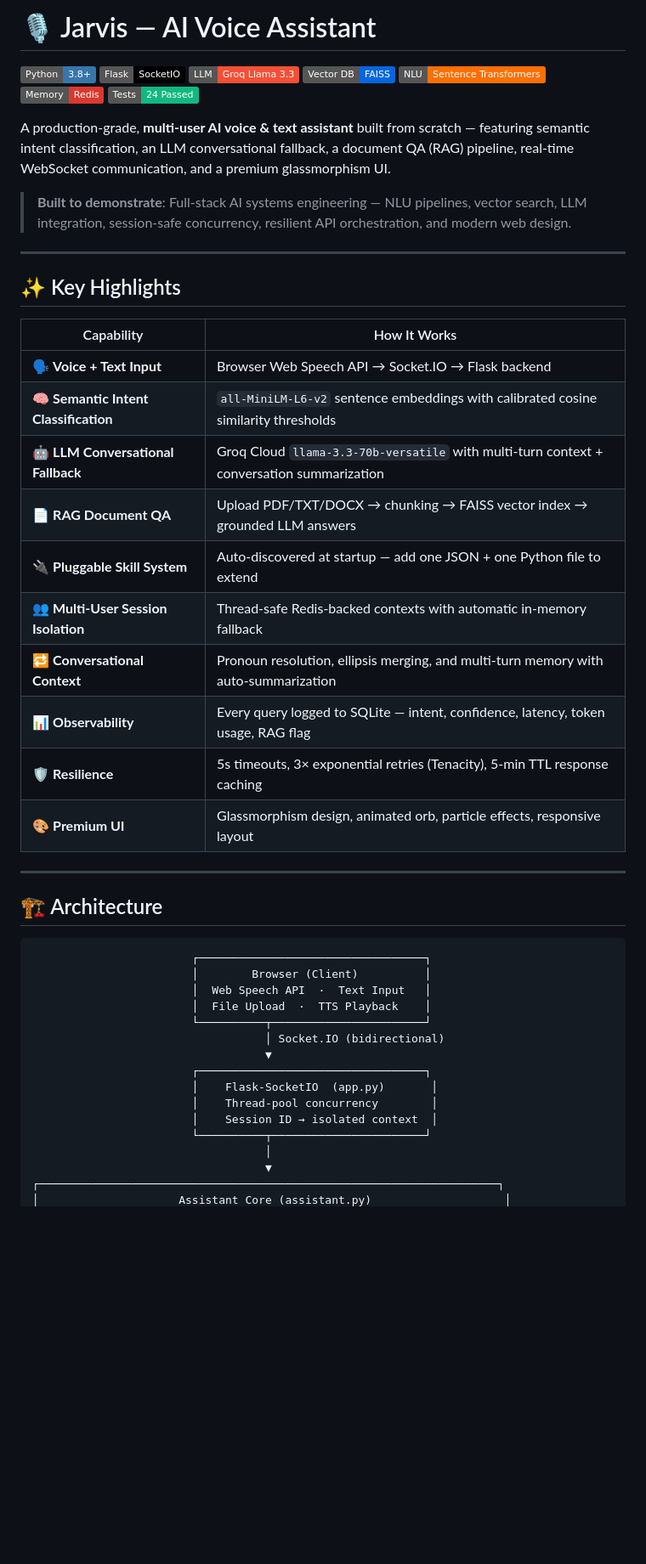
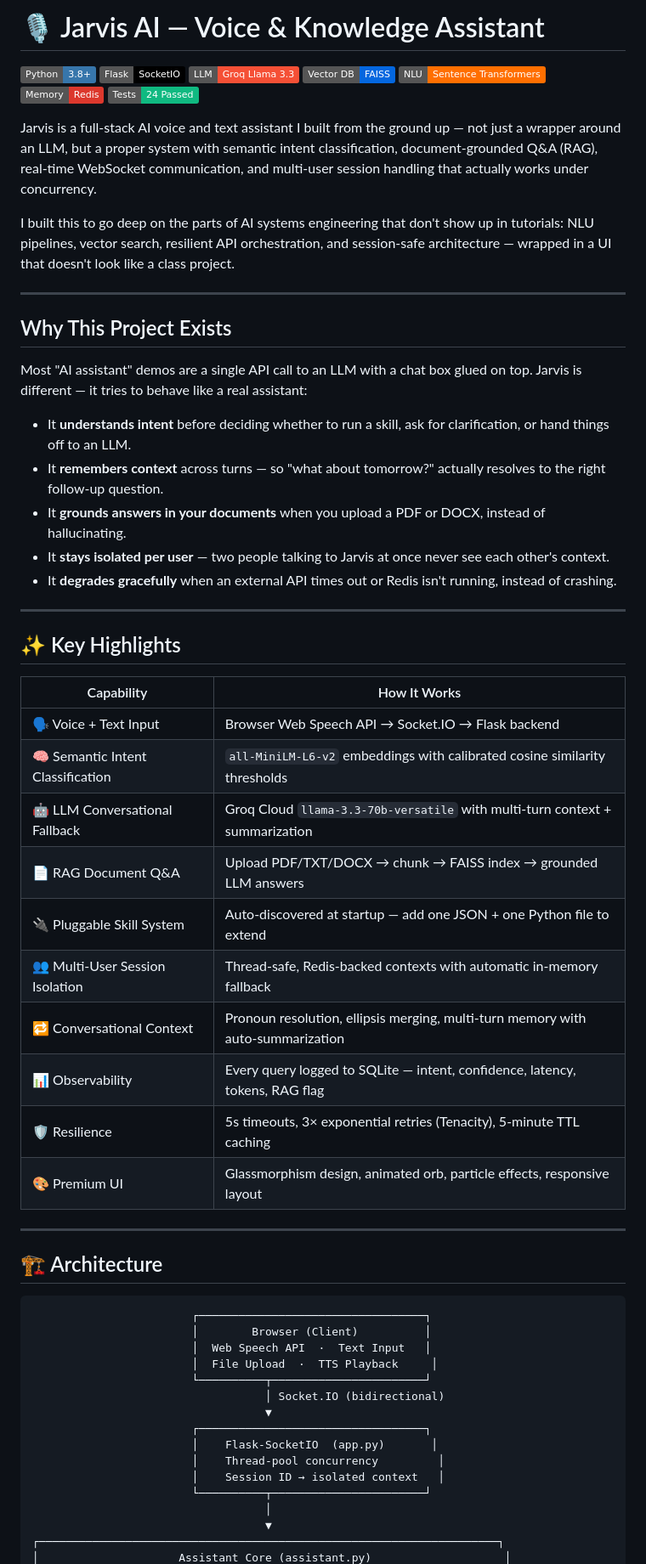
Before and after one commit to PrinkeshJha/AI-Assistant, a Markdown page: README.md, the part around one of its changes. Shown at 85% size. Drawn GitHub-style; badges without logos; blank space fills up the shorter version.

```diff
--- a/README.md
+++ b/README.md
@@ -1,4 +1,4 @@
-# 🎙️ Jarvis — AI Voice Assistant
+# 🎙️ Jarvis AI — Voice & Knowledge Assistant
 
 ![Python](https://img.shields.io/badge/Python-3.8+-3776AB?logo=python&logoColor=white)
 ![Flask](https://img.shields.io/badge/Flask-SocketIO-000000?logo=flask&logoColor=white)
@@ -8,9 +8,21 @@
 ![Redis](https://img.shields.io/badge/Memory-Redis-DC382D?logo=redis&logoColor=white)
 ![Tests](https://img.shields.io/badge/Tests-24_Passed-10B981?logo=pytest&logoColor=white)
 
-A production-grade, **multi-user AI voice & text assistant** built from scratch — featuring semantic intent classification, an LLM conversational fallback, a document QA (RAG) pipeline, real-time WebSocket communication, and a premium glassmorphism UI.
+Jarvis is a full-stack AI voice and text assistant I built from the ground up — not just a wrapper around an LLM, but a proper system with semantic intent classification, document-grounded Q&A (RAG), real-time WebSocket communication, and multi-user session handling that actually works under concurrency.
 
-> **Built to demonstrate**: Full-stack AI systems engineering — NLU pipelines, vector search, LLM integration, session-safe concurrency, resilient API orchestration, and modern web design.
+I built this to go deep on the parts of AI systems engineering that don't show up in tutorials: NLU pipelines, vector search, resilient API orchestration, and session-safe architecture — wrapped in a UI that doesn't look like a class project.
+
+---
+
+## Why This Project Exists
+
+Most "AI assistant" demos are a single API call to an LLM with a chat box glued on top. Jarvis is different — it tries to behave like a real assistant:
+
+- It **understands intent** before deciding whether to run a skill, ask for clarification, or hand things off to an LLM.
+- It **remembers context** across turns — so "what about tomorrow?" actually resolves to the right follow-up question.
+- It **grounds answers in your documents** when you upload a PDF or DOCX, instead of hallucinating.
+- It **stays isolated per user** — two people talking to Jarvis at once never see each other's context.
+- It **degrades gracefully** when an external API times out or Redis isn't running, instead of crashing.
 
 ---
 
@@ -18,16 +30,16 @@ A production-grade, **multi-user AI voice & text assistant** built from scratch
 
 | Capability | How It Works |
 |---|---|
-| 🗣️ **Voice + Text Input** | Browser Web Speech API → Socket.IO → Flask backend |
-| 🧠 **Semantic Intent Classification** | `all-MiniLM-L6-v2` sentence embeddings with calibrated cosine similarity thresholds |
-| 🤖 **LLM Conversational Fallback** | Groq Cloud `llama-3.3-70b-versatile` with multi-turn context + conversation summarization |
-| 📄 **RAG Document QA** | Upload PDF/TXT/DOCX → chunking → FAISS vector index → grounded LLM answers |
-| 🔌 **Pluggable Skill System** | Auto-discovered at startup — add one JSON + one Python file to extend |
-| 👥 **Multi-User Session Isolation** | Thread-safe Redis-backed contexts with automatic in-memory fallback |
-| 🔁 **Conversational Context** | Pronoun resolution, ellipsis merging, and multi-turn memory with auto-summarization |
-| 📊 **Observability** | Every query logged to SQLite — intent, confidence, latency, token usage, RAG flag |
-| 🛡️ **Resilience** | 5s timeouts, 3× exponential retries (Tenacity), 5-min TTL response caching |
-| 🎨 **Premium UI** | Glassmorphism design, animated orb, particle effects, responsive layout |
+| 🗣️ Voice + Text Input | Browser Web Speech API → Socket.IO → Flask backend |
+| 🧠 Semantic Intent Classification | `all-MiniLM-L6-v2` embeddings with calibrated cosine similarity thresholds |
+| 🤖 LLM Conversational Fallback | Groq Cloud `llama-3.3-70b-versatile` with multi-turn context + summarization |
+| 📄 RAG Document Q&A | Upload PDF/TXT/DOCX → chunk → FAISS index → grounded LLM answers |
+| 🔌 Pluggable Skill System | Auto-discovered at startup — add one JSON + one Python file to extend |
+| 👥 Multi-User Session Isolation | Thread-safe, Redis-backed contexts with automatic in-memory fallback |
+| 🔁 Conversational Context | Pronoun resolution, ellipsis merging, multi-turn memory with auto-summarization |
+| 📊 Observability | Every query logged to SQLite — intent, confidence, latency, tokens, RAG flag |
+| 🛡️ Resilience | 5s timeouts, 3× exponential retries (Tenacity), 5-minute TTL caching |
+| 🎨 Premium UI | Glassmorphism design, animated orb, particle effects, responsive layout |
 
 ---
 
@@ -37,14 +49,14 @@ A production-grade, **multi-user AI voice & text assistant** built from scratch
                         ┌──────────────────────────────────┐
                         │        Browser (Client)          │
                         │  Web Speech API  ·  Text Input   │
-                        │  File Upload  ·  TTS Playback    │
+                        │  File Upload  ·  TTS Playback     │
                         └──────────┬───────────────────────┘
                                    │ Socket.IO (bidirectional)
                                    ▼
                         ┌──────────────────────────────────┐
                         │    Flask-SocketIO  (app.py)       │
-                        │    Thread-pool concurrency        │
-                        │    Session ID → isolated context  │
+                        │    Thread-pool concurrency         │
+                        │    Session ID → isolated context   │
                         └──────────┬───────────────────────┘
                                    │
                                    ▼
```
Also changed, not shown: other parts of README.md (+115 -111 lines).
